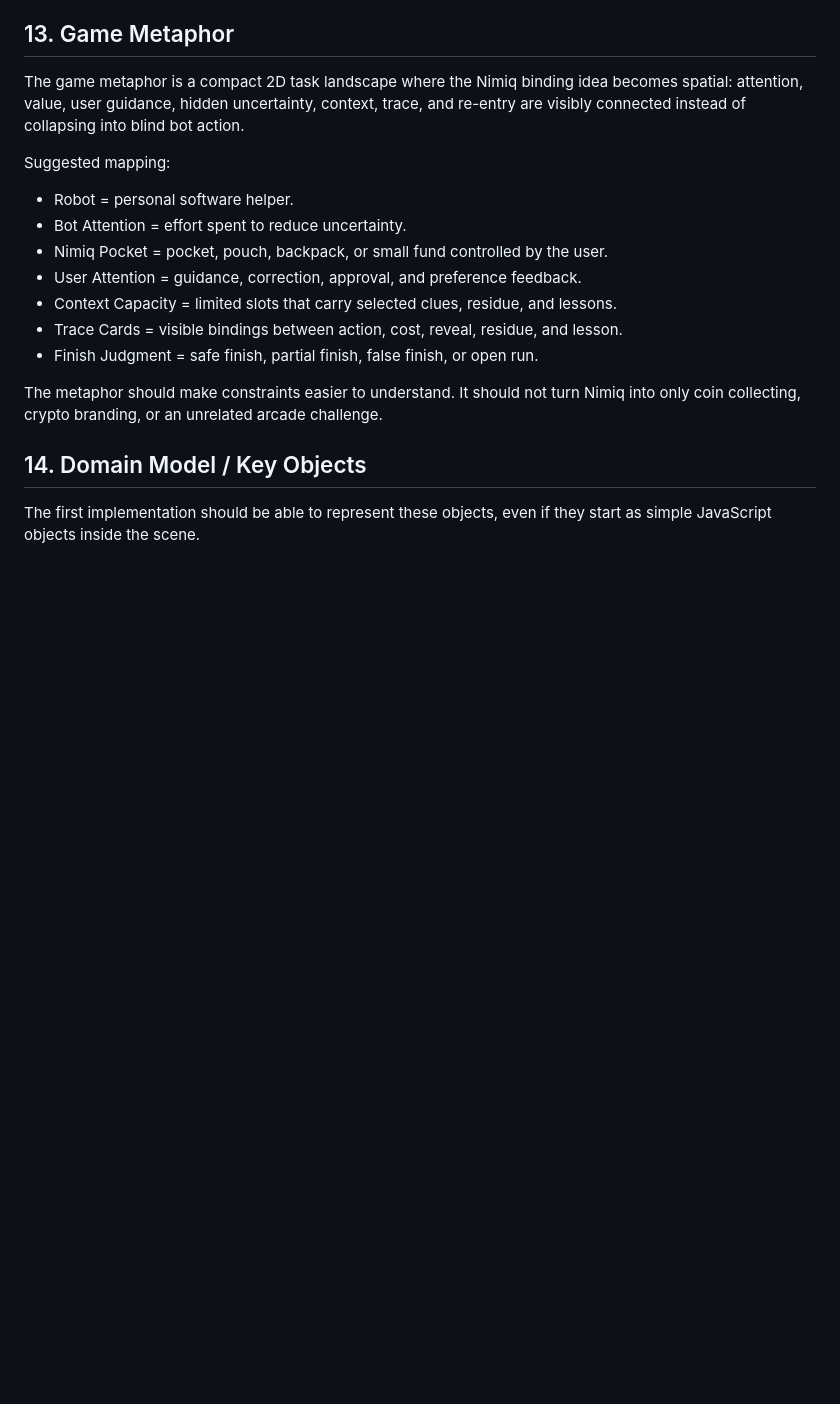
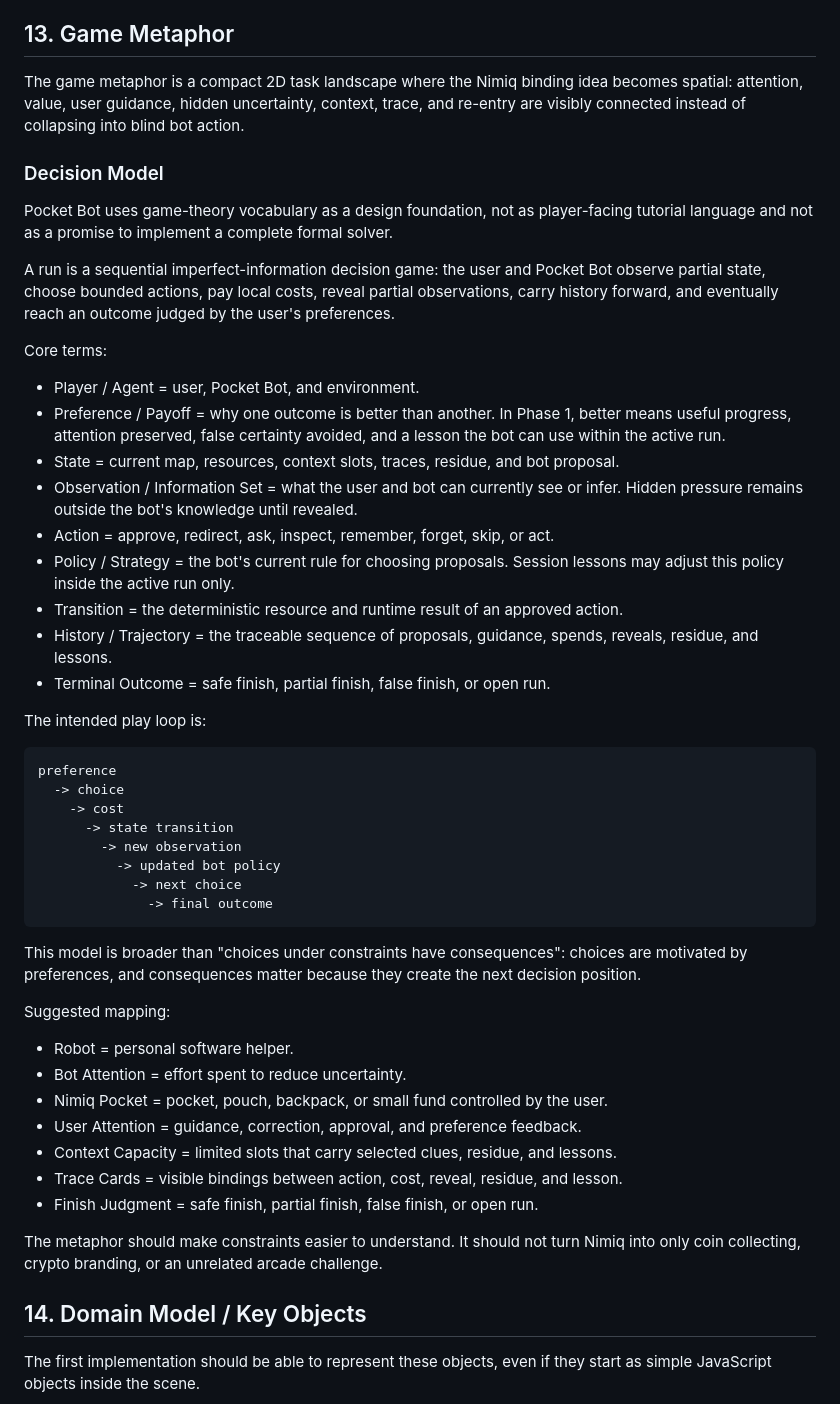
Before and after one commit to TasirWimp/NimiRun_CodeRepo, a Markdown page: docs/product/requirements.md, the part around the change. Drawn GitHub-style; blank space fills up the shorter version.

Commit message:
docs: add game decision model foundation

````diff
--- a/docs/product/requirements.md
+++ b/docs/product/requirements.md
@@ -428,6 +428,53 @@ These may be considered future features after the first milestone demonstrates t
 
 The game metaphor is a compact 2D task landscape where the Nimiq binding idea becomes spatial: attention, value, user guidance, hidden uncertainty, context, trace, and re-entry are visibly connected instead of collapsing into blind bot action.
 
+### Decision Model
+
+Pocket Bot uses game-theory vocabulary as a design foundation, not as
+player-facing tutorial language and not as a promise to implement a complete
+formal solver.
+
+A run is a sequential imperfect-information decision game: the user and Pocket
+Bot observe partial state, choose bounded actions, pay local costs, reveal
+partial observations, carry history forward, and eventually reach an outcome
+judged by the user's preferences.
+
+Core terms:
+
+- Player / Agent = user, Pocket Bot, and environment.
+- Preference / Payoff = why one outcome is better than another. In Phase 1,
+  better means useful progress, attention preserved, false certainty avoided,
+  and a lesson the bot can use within the active run.
+- State = current map, resources, context slots, traces, residue, and bot
+  proposal.
+- Observation / Information Set = what the user and bot can currently see or
+  infer. Hidden pressure remains outside the bot's knowledge until revealed.
+- Action = approve, redirect, ask, inspect, remember, forget, skip, or act.
+- Policy / Strategy = the bot's current rule for choosing proposals. Session
+  lessons may adjust this policy inside the active run only.
+- Transition = the deterministic resource and runtime result of an approved
+  action.
+- History / Trajectory = the traceable sequence of proposals, guidance, spends,
+  reveals, residue, and lessons.
+- Terminal Outcome = safe finish, partial finish, false finish, or open run.
+
+The intended play loop is:
+
+```text
+preference
+  -> choice
+    -> cost
+      -> state transition
+        -> new observation
+          -> updated bot policy
+            -> next choice
+              -> final outcome
+```
+
+This model is broader than "choices under constraints have consequences":
+choices are motivated by preferences, and consequences matter because they
+create the next decision position.
+
 Suggested mapping:
 
 - Robot = personal software helper.
````
Also changed, not shown: 1 other file.
